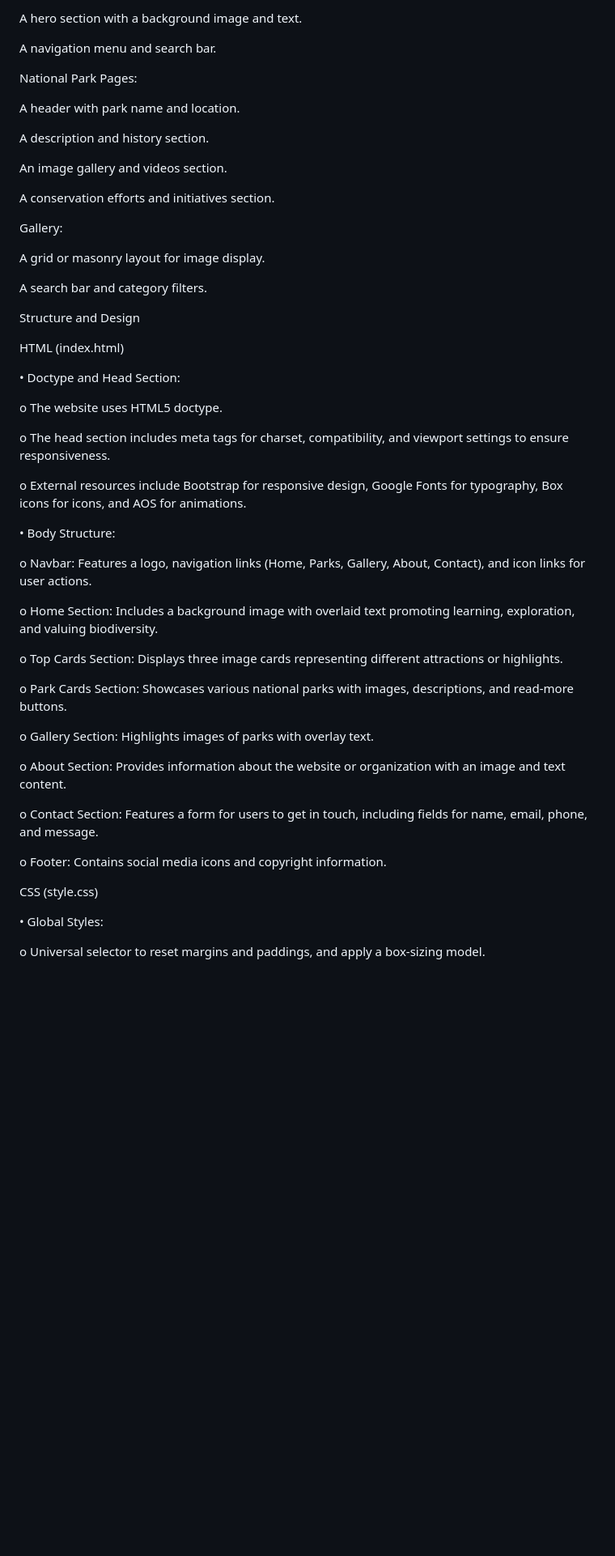
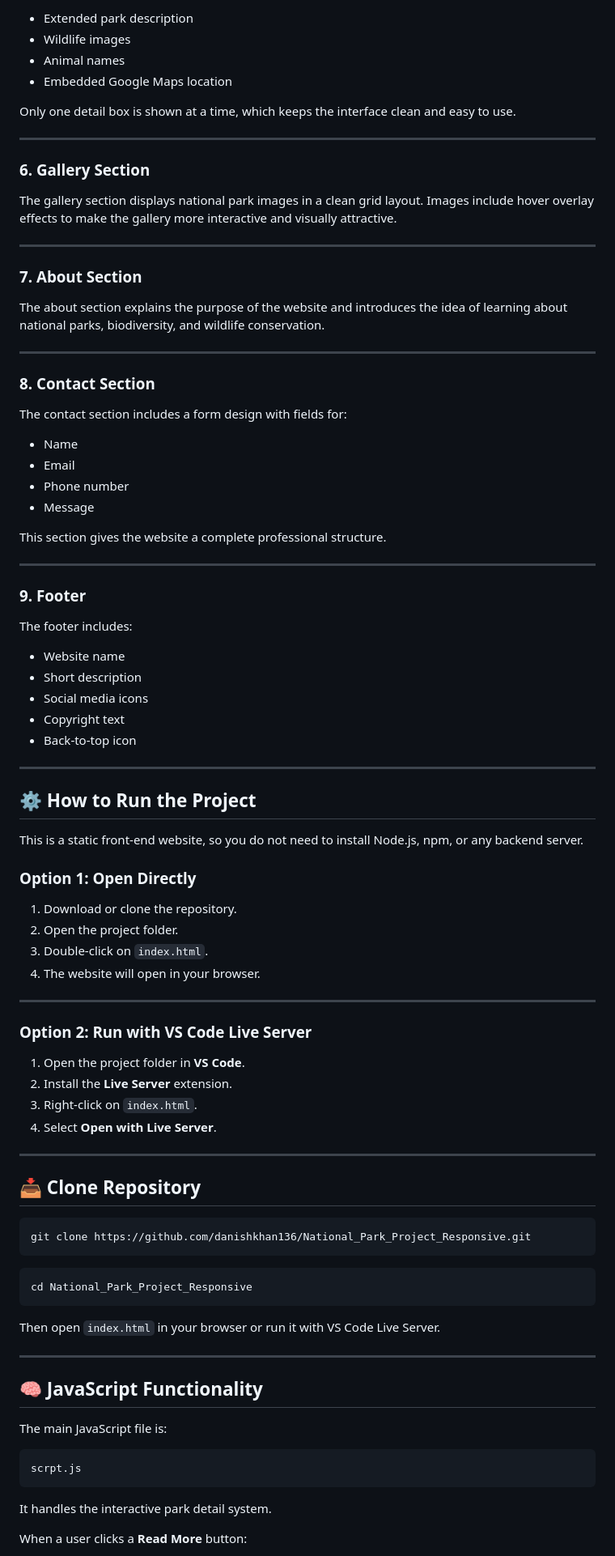
Before and after one commit to danishkhan136/National_Park_Project_Responsive, a Markdown page: README.md, the part around one of its changes. Shown at 81% size. GitHub-like rendering; blank space fills up the shorter version.

Commit message:
Revise README for National Park Responsive Website
Updated README to enhance project description, features, and structure.

````diff
--- a/README.md
+++ b/README.md
@@ -80,65 +165,95 @@ Homepage:
 
-A hero section with a background image and text.
+- Extended park description
+- Wildlife images
+- Animal names
+- Embedded Google Maps location
 
-A navigation menu and search bar.
+Only one detail box is shown at a time, which keeps the interface clean and easy to use.
 
-National Park Pages:
+---
 
-A header with park name and location.
+### 6. Gallery Section
 
-A description and history section.
+The gallery section displays national park images in a clean grid layout. Images include hover overlay effects to make the gallery more interactive and visually attractive.
 
-An image gallery and videos section.
+---
 
-A conservation efforts and initiatives section.
+### 7. About Section
 
-Gallery:
+The about section explains the purpose of the website and introduces the idea of learning about national parks, biodiversity, and wildlife conservation.
 
-A grid or masonry layout for image display.
+---
 
-A search bar and category filters.
+### 8. Contact Section
 
+The contact section includes a form design with fields for:
 
+- Name
+- Email
+- Phone number
+- Message
 
+This section gives the website a complete professional structure.
 
+---
 
+### 9. Footer
 
+The footer includes:
 
-Structure and Design
+- Website name
+- Short description
+- Social media icons
+- Copyright text
+- Back-to-top icon
 
-HTML (index.html)
+---
 
-•	Doctype and Head Section:
+## ⚙️ How to Run the Project
 
-o	The website uses HTML5 doctype.
+This is a static front-end website, so you do not need to install Node.js, npm, or any backend server.
 
-o	The head section includes meta tags for charset, compatibility, and viewport settings to ensure responsiveness.
+### Option 1: Open Directly
 
-o	External resources include Bootstrap for responsive design, Google Fonts for typography, Box icons for icons, and AOS for animations.
+1. Download or clone the repository.
+2. Open the project folder.
+3. Double-click on `index.html`.
+4. The website will open in your browser.
 
-•	Body Structure:
+---
 
-o	Navbar: Features a logo, navigation links (Home, Parks, Gallery, About, Contact), and icon links for user actions.
+### Option 2: Run with VS Code Live Server
 
-o	Home Section: Includes a background image with overlaid text promoting learning, exploration, and valuing biodiversity.
+1. Open the project folder in **VS Code**.
+2. Install the **Live Server** extension.
+3. Right-click on `index.html`.
+4. Select **Open with Live Server**.
 
-o	Top Cards Section: Displays three image cards representing different attractions or highlights.
+---
 
-o	Park Cards Section: Showcases various national parks with images, descriptions, and read-more buttons.
+## 📥 Clone Repository
 
-o	Gallery Section: Highlights images of parks with overlay text.
+```bash
+git clone https://github.com/danishkhan136/National_Park_Project_Responsive.git
+```
 
-o	About Section: Provides information about the website or organization with an image and text content.
+```bash
+cd National_Park_Project_Responsive
+```
 
-o	Contact Section: Features a form for users to get in touch, including fields for name, email, phone, and message.
+Then open `index.html` in your browser or run it with VS Code Live Server.
 
-o	Footer: Contains social media icons and copyright information.
+---
 
+## 🧠 JavaScript Functionality
 
+The main JavaScript file is:
 
-CSS (style.css)
+```bash
+scrpt.js
+```
 
-•	Global Styles:
+It handles the interactive park detail system.
 
-o	Universal selector to reset margins and paddings, and apply a box-sizing model.
+When a user clicks a **Read More** button:
 
````
Also changed, not shown: other parts of README.md (+180 -93 lines).
